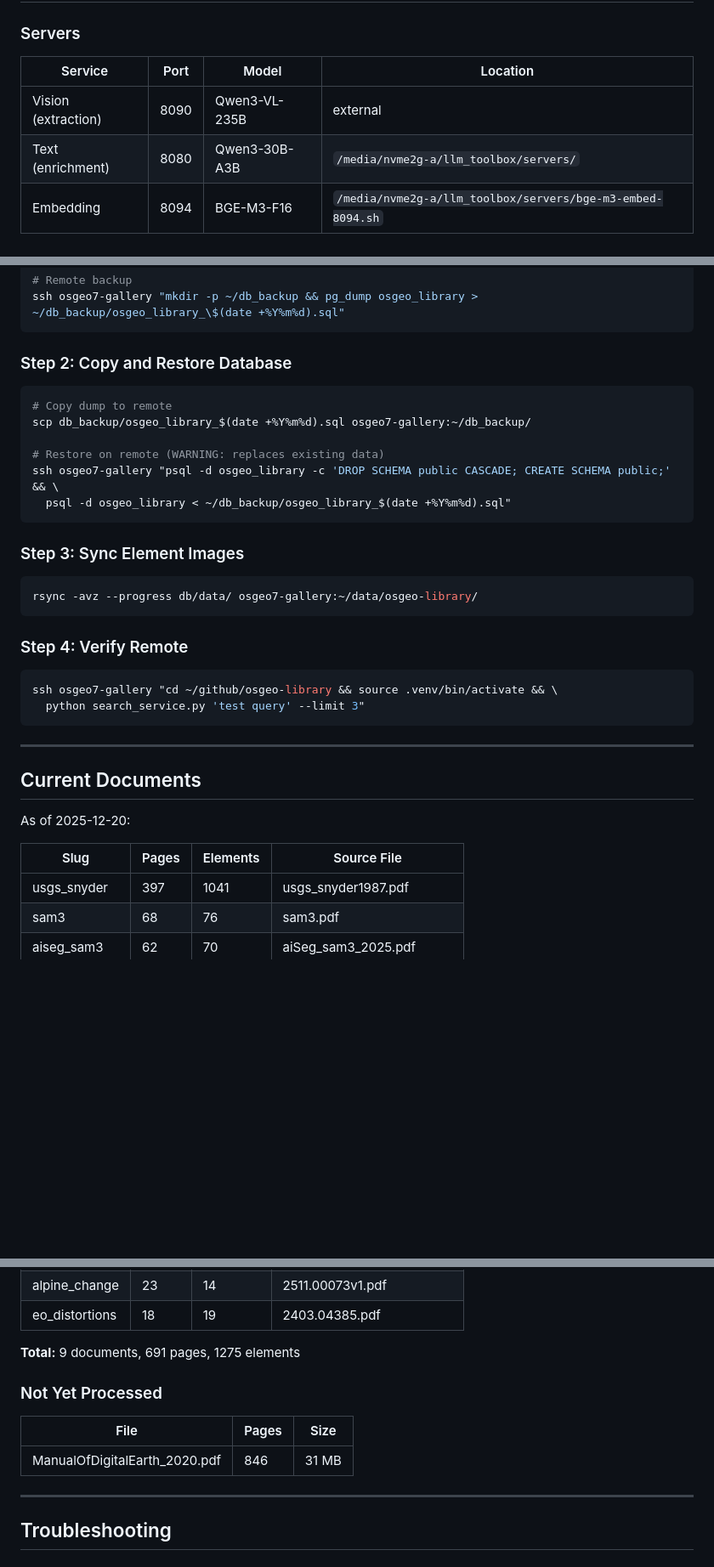
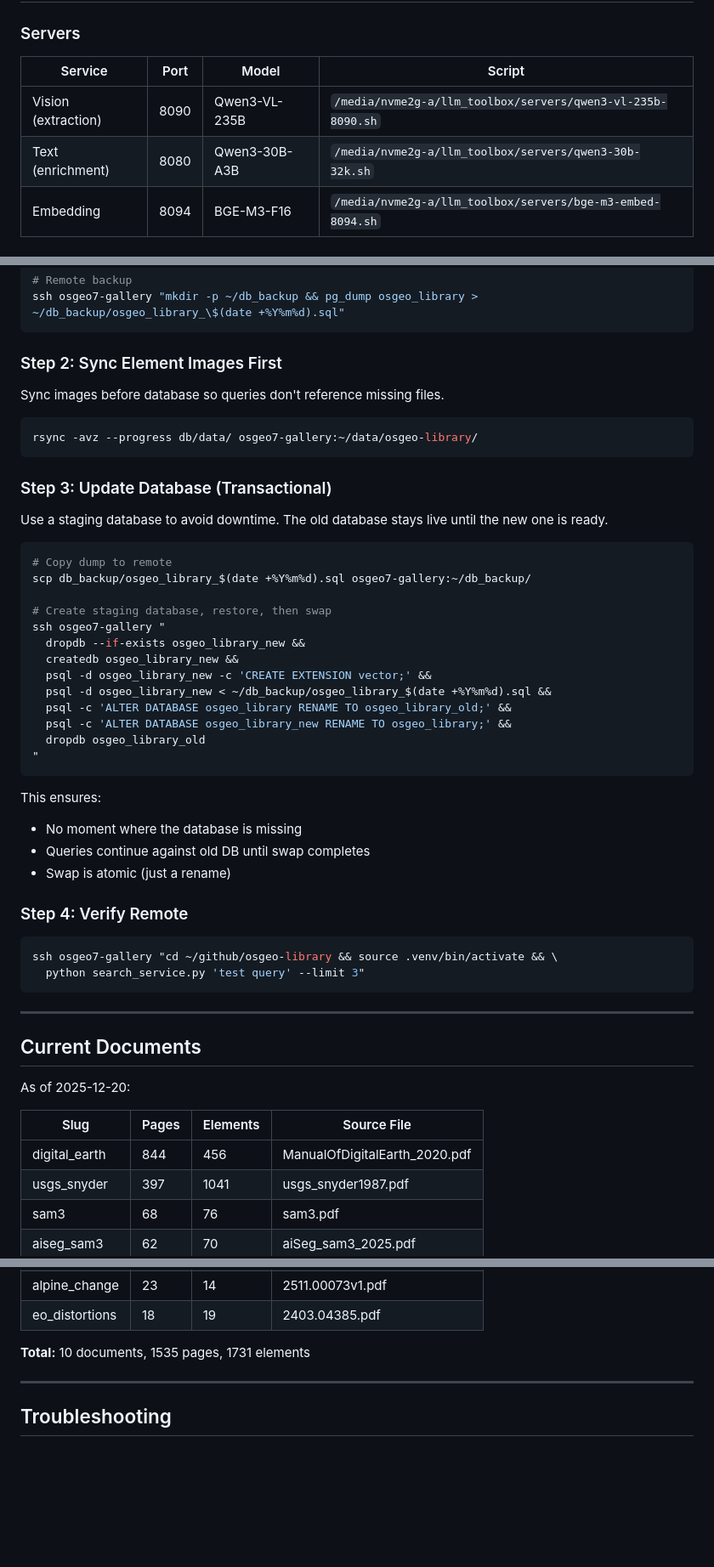
Before and after one commit to ominiverdi/osgeo-library, a Markdown page: docs/EXTRACTION_PIPELINE.md, 3 parts joined by grey strips. Shown at 85% size. Rendered like a GitHub page; blank space fills up the shorter version.

Commit message:
docs: fix sync order (images first) and add transactional DB update

````diff
--- a/docs/EXTRACTION_PIPELINE.md
+++ b/docs/EXTRACTION_PIPELINE.md
@@ -6,10 +6,10 @@ Step-by-step guide for processing PDFs and syncing to production.
 
 ### Servers
 
-| Service | Port | Model | Location |
-|---------|------|-------|----------|
-| Vision (extraction) | 8090 | Qwen3-VL-235B | external |
-| Text (enrichment) | 8080 | Qwen3-30B-A3B | `/media/nvme2g-a/llm_toolbox/servers/` |
+| Service | Port | Model | Script |
+|---------|------|-------|--------|
+| Vision (extraction) | 8090 | Qwen3-VL-235B | `/media/nvme2g-a/llm_toolbox/servers/qwen3-vl-235b-8090.sh` |
+| Text (enrichment) | 8080 | Qwen3-30B-A3B | `/media/nvme2g-a/llm_toolbox/servers/qwen3-30b-32k.sh` |
 | Embedding | 8094 | BGE-M3-F16 | `/media/nvme2g-a/llm_toolbox/servers/bge-m3-embed-8094.sh` |
 
 ### Paths
@@ -137,22 +138,38 @@ pg_dump osgeo_library > db_backup/osgeo_library_$(date +%Y%m%d).sql
 ssh osgeo7-gallery "mkdir -p ~/db_backup && pg_dump osgeo_library > ~/db_backup/osgeo_library_\$(date +%Y%m%d).sql"
 ```
 
-### Step 2: Copy and Restore Database
+### Step 2: Sync Element Images First
+
+Sync images before database so queries don't reference missing files.
+
+```bash
+rsync -avz --progress db/data/ osgeo7-gallery:~/data/osgeo-library/
+```
+
+### Step 3: Update Database (Transactional)
+
+Use a staging database to avoid downtime. The old database stays live until the new one is ready.
 
 ```bash
 # Copy dump to remote
 scp db_backup/osgeo_library_$(date +%Y%m%d).sql osgeo7-gallery:~/db_backup/
 
-# Restore on remote (WARNING: replaces existing data)
-ssh osgeo7-gallery "psql -d osgeo_library -c 'DROP SCHEMA public CASCADE; CREATE SCHEMA public;' && \
-  psql -d osgeo_library < ~/db_backup/osgeo_library_$(date +%Y%m%d).sql"
+# Create staging database, restore, then swap
+ssh osgeo7-gallery "
+  dropdb --if-exists osgeo_library_new &&
+  createdb osgeo_library_new &&
+  psql -d osgeo_library_new -c 'CREATE EXTENSION vector;' &&
+  psql -d osgeo_library_new < ~/db_backup/osgeo_library_$(date +%Y%m%d).sql &&
+  psql -c 'ALTER DATABASE osgeo_library RENAME TO osgeo_library_old;' &&
+  psql -c 'ALTER DATABASE osgeo_library_new RENAME TO osgeo_library;' &&
+  dropdb osgeo_library_old
+"
 ```
 
-### Step 3: Sync Element Images
-
-```bash
-rsync -avz --progress db/data/ osgeo7-gallery:~/data/osgeo-library/
-```
+This ensures:
+- No moment where the database is missing
+- Queries continue against old DB until swap completes
+- Swap is atomic (just a rename)
 
 ### Step 4: Verify Remote
 
@@ -169,6 +186,7 @@ As of 2025-12-20:
 
 | Slug | Pages | Elements | Source File |
 |------|-------|----------|-------------|
+| digital_earth | 844 | 456 | ManualOfDigitalEarth_2020.pdf |
 | usgs_snyder | 397 | 1041 | usgs_snyder1987.pdf |
 | sam3 | 68 | 76 | sam3.pdf |
 | aiseg_sam3 | 62 | 70 | aiSeg_sam3_2025.pdf |
@@ -179,13 +197,7 @@ As of 2025-12-20:
 | alpine_change | 23 | 14 | 2511.00073v1.pdf |
 | eo_distortions | 18 | 19 | 2403.04385.pdf |
 
-**Total:** 9 documents, 691 pages, 1275 elements
-
-### Not Yet Processed
-
-| File | Pages | Size |
-|------|-------|------|
-| ManualOfDigitalEarth_2020.pdf | 846 | 31 MB |
+**Total:** 10 documents, 1535 pages, 1731 elements
 
 ---
 
````
Also changed, not shown: other parts of docs/EXTRACTION_PIPELINE.md (+3 -2 lines).
